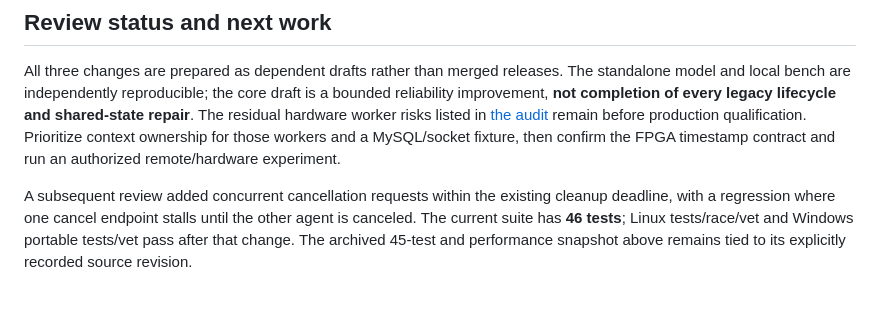
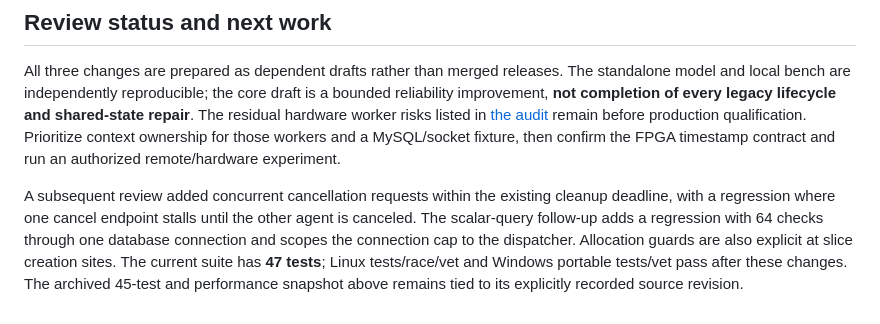
Before and after one commit to Lay007/network-quality-assessment, a Markdown page: docs/go-validation.md, the part around the change. Rendered like a GitHub page; blank space fills up the shorter version.

Commit message:
Document final scalar-query regression and validation scope

```diff
--- a/docs/go-validation.md
+++ b/docs/go-validation.md
@@ -110,6 +110,8 @@ confirm the FPGA timestamp contract and run an authorized remote/hardware experi
 
 A subsequent review added concurrent cancellation requests within the existing
 cleanup deadline, with a regression where one cancel endpoint stalls until the
-other agent is canceled. The current suite has **46 tests**; Linux tests/race/vet
-and Windows portable tests/vet pass after that change. The archived 45-test and
+other agent is canceled. The scalar-query follow-up adds a regression with 64 checks through one database
+connection and scopes the connection cap to the dispatcher. Allocation guards are
+also explicit at slice creation sites. The current suite has **47 tests**; Linux
+tests/race/vet and Windows portable tests/vet pass after these changes. The archived 45-test and
 performance snapshot above remains tied to its explicitly recorded source revision.
```
